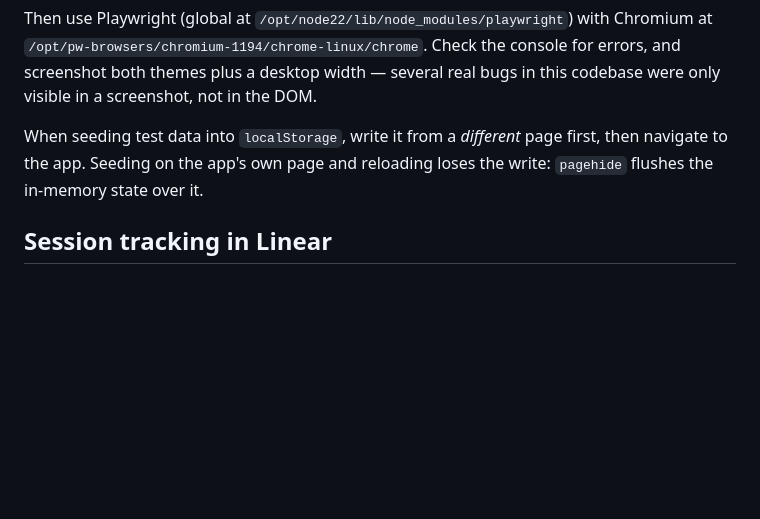
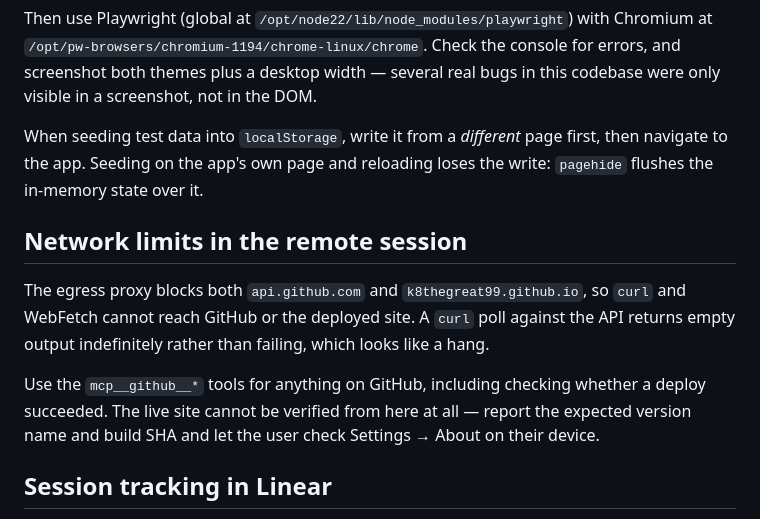
Before and after one commit to K8theGreat99/Get-That-Bag, a Markdown page: CLAUDE.md, the part around the change. Drawn GitHub-style; blank space fills up the shorter version.

Commit message:
Note the remote session's network limits in CLAUDE.md
The egress proxy blocks api.github.com and the deployed github.io site. A
curl poll against the API returns empty output rather than an error, so it
presents as a hang; use the GitHub MCP tools instead. The live site cannot
be reached from the session at all and has to be verified on device.

Co-Authored-By: Claude Opus 5 <noreply@anthropic.com>
Claude-Session: https://claude.ai/code/session_013AbcSj1ebZtbJWcj9CYUDx

```diff
--- a/CLAUDE.md
+++ b/CLAUDE.md
@@ -69,6 +69,18 @@ When seeding test data into `localStorage`, write it from a *different* page
 first, then navigate to the app. Seeding on the app's own page and reloading
 loses the write: `pagehide` flushes the in-memory state over it.
 
+## Network limits in the remote session
+
+The egress proxy blocks both `api.github.com` and `k8thegreat99.github.io`, so
+`curl` and WebFetch cannot reach GitHub or the deployed site. A `curl` poll
+against the API returns empty output indefinitely rather than failing, which
+looks like a hang.
+
+Use the `mcp__github__*` tools for anything on GitHub, including checking
+whether a deploy succeeded. The live site cannot be verified from here at all —
+report the expected version name and build SHA and let the user check Settings
+→ About on their device.
+
 ## Session tracking in Linear
 
 Work in this repo is recorded as Linear issues. The rules are in the
```
